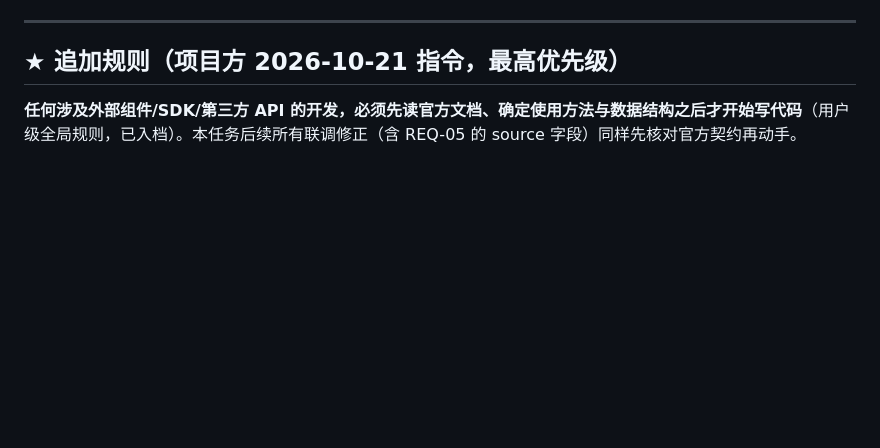
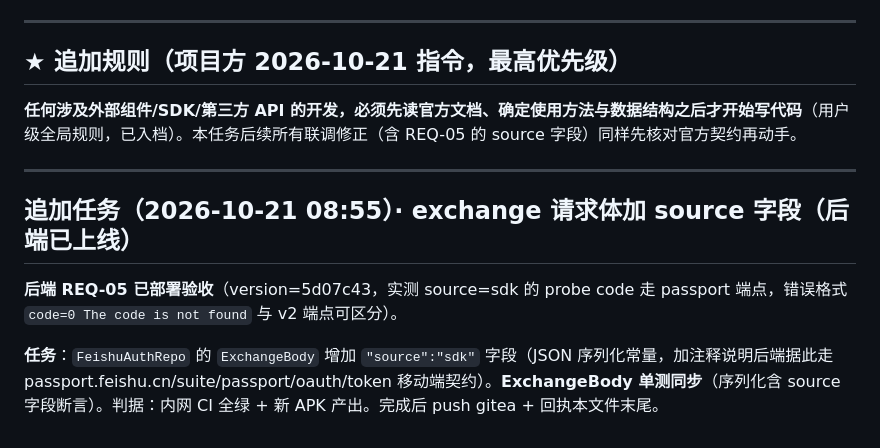
Before and after one commit to chadhao/jx-lab-trace-app, a Markdown page: MIMO-TASK-LARKSSO.md, the part around the change. Rendered like a GitHub page; blank space fills up the shorter version.

Commit message:
[WorkBuddy] 任务包追加：exchange 请求体加 source=sdk 字段（后端 REQ-05 已部署验收）

```diff
--- a/MIMO-TASK-LARKSSO.md
+++ b/MIMO-TASK-LARKSSO.md
@@ -76,3 +76,11 @@
 
 ## ★ 追加规则（项目方 2026-10-21 指令，最高优先级）
 **任何涉及外部组件/SDK/第三方 API 的开发，必须先读官方文档、确定使用方法与数据结构之后才开始写代码**（用户级全局规则，已入档）。本任务后续所有联调修正（含 REQ-05 的 source 字段）同样先核对官方契约再动手。
+
+---
+
+## 追加任务（2026-10-21 08:55）· exchange 请求体加 source 字段（后端已上线）
+
+**后端 REQ-05 已部署验收**（version=5d07c43，实测 source=sdk 的 probe code 走 passport 端点，错误格式 `code=0 The code is not found` 与 v2 端点可区分）。
+
+**任务**：`FeishuAuthRepo` 的 `ExchangeBody` 增加 `"source":"sdk"` 字段（JSON 序列化常量，加注释说明后端据此走 passport.feishu.cn/suite/passport/oauth/token 移动端契约）。**ExchangeBody 单测同步**（序列化含 source 字段断言）。判据：内网 CI 全绿 + 新 APK 产出。完成后 push gitea + 回执本文件末尾。
```
